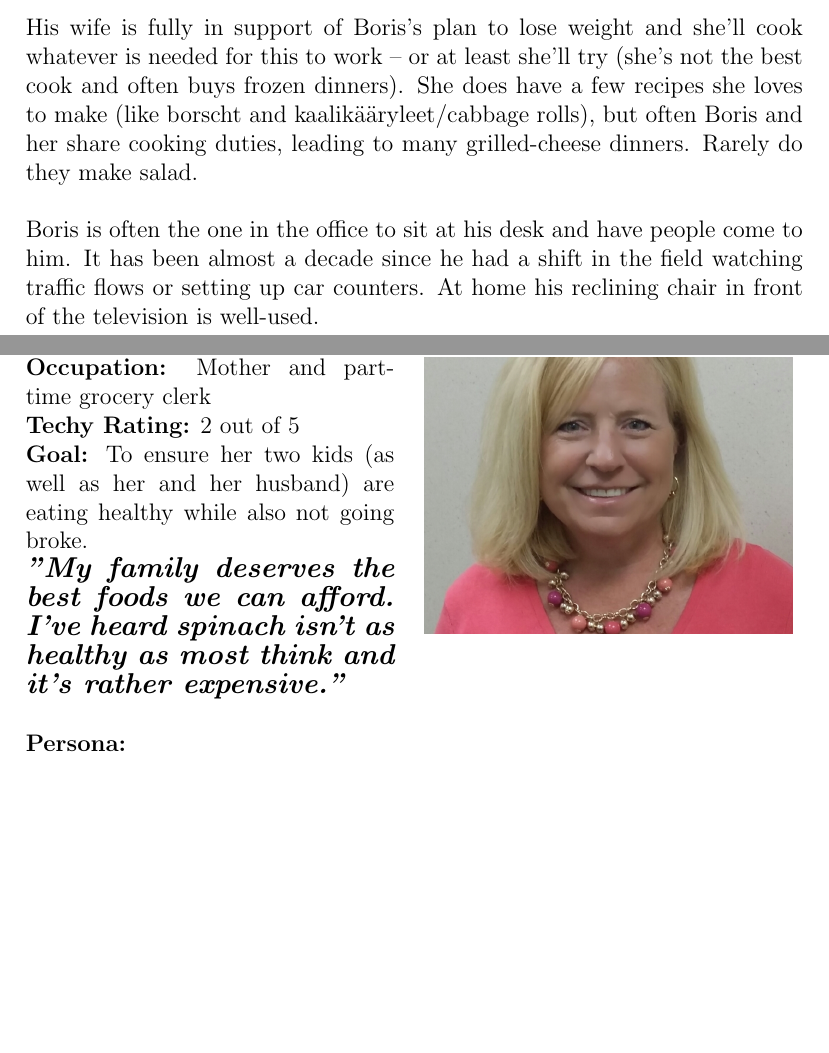
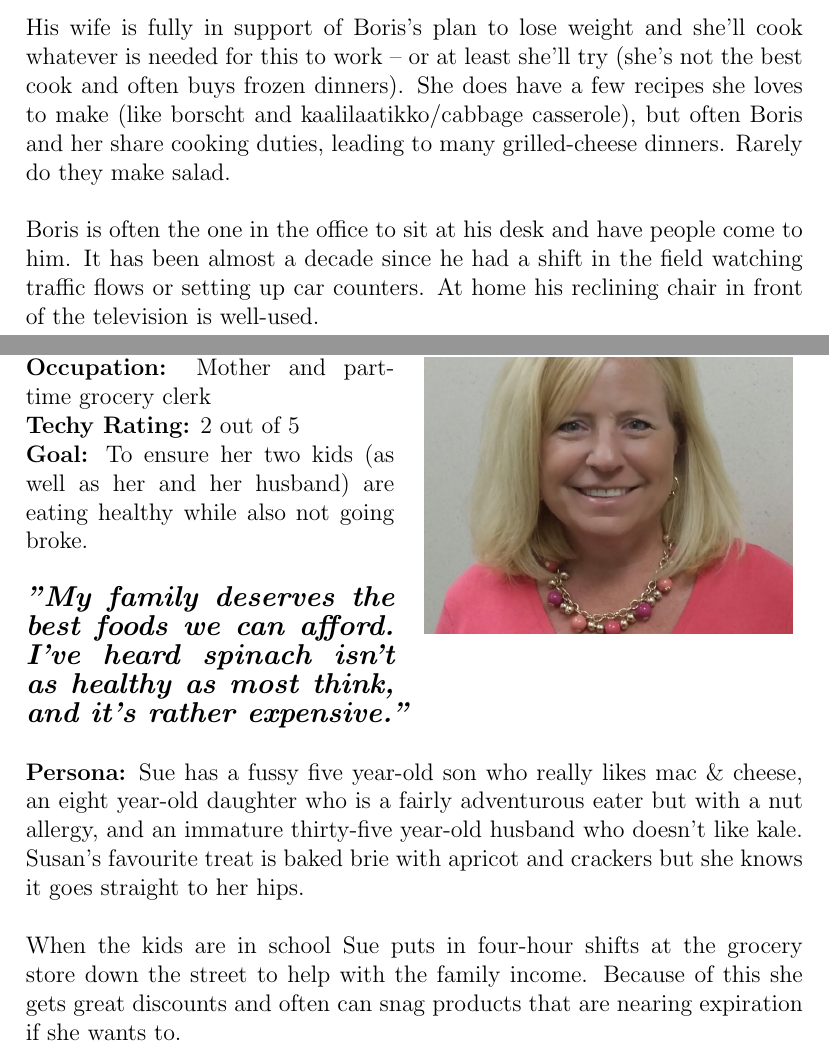
Before and after one commit to Hedekar/chomp, a LaTeX paper (RequirementsDocs/Requirements.tex): two parts of pages 9 and 10 of 11, joined at a grey line, cut so that both start at the same text, the shorter picture padded with empty space. Compiled offline with pdfLaTeX.

Commit message:
Adding more persona to Sue

```diff
--- a/RequirementsDocs/Requirements.tex
+++ b/RequirementsDocs/Requirements.tex
@@ -112,14 +112,14 @@ These will be filled in in later iterations of this document.
 \\
 Every Thursday the traffic office guys watch football at the pub, reminisce about when he was a fullback in Russia, and eat hot wings.  \textit{"There's no way I'm giving up hot wings and footy.  I might cut back on the wings, but I'm not giving them up, even if it kills me."}  Boris prefers the suicide flavour sauce that the pub makes in-house (the irony of that \textit{is} lost on him).\\
 \\
-His wife is fully in support of Boris's plan to lose weight and she'll cook whatever is needed for this to work -- or at least she'll try (she's not the best cook and often buys frozen dinners).  She does have a few recipes she loves to make (like borscht and kaalik{\"a}{\"a}ryleet/cabbage rolls), but often Boris and her share cooking duties, leading to many grilled-cheese dinners.  Rarely do they make salad.\\
+His wife is fully in support of Boris's plan to lose weight and she'll cook whatever is needed for this to work -- or at least she'll try (she's not the best cook and often buys frozen dinners).  She does have a few recipes she loves to make (like borscht and kaalilaatikko/cabbage casserole), but often Boris and her share cooking duties, leading to many grilled-cheese dinners.  Rarely do they make salad.\\
 \\
 Boris is often the one in the office to sit at his desk and have people come to him.  It has been almost a decade since he had a shift in the field watching traffic flows or setting up car counters.  At home his reclining chair in front of the television is well-used.
 \newpage
 \subsection{Susan Montgomery}
 \begin{wrapfigure}{r}{0.5\textwidth}
   \begin{center}
-	\includegraphics[scale=0.23]{Susan.jpg}\\
+	\includegraphics[scale=0.23]{Susan.jpg}
   \end{center}
 \end{wrapfigure}
 \textbf{Age:} 33\\
@@ -127,10 +127,13 @@ Boris is often the one in the office to sit at his desk and have people come to
 \textbf{Occupation:} Mother and part-time grocery clerk\\
 \textbf{Techy Rating:} 2 out of 5\\
 \textbf{Goal:} To ensure her two kids (as well as her and her husband) are eating healthy while also not going broke.\\
+\\
 \begin{large}
-\textbf{\textit{"My family deserves the best foods we can afford.  I've heard spinach isn't as healthy as most think and it's rather expensive."}}
+\textbf{\textit{"My family deserves the best foods we can afford.  I've heard spinach isn't as healthy as most think, and it's rather expensive."}}
 \end{large}\\\\
-\textbf{Persona:}
+\textbf{Persona:} Sue has a fussy five year-old son who really likes mac \& cheese, an eight year-old daughter who is a fairly adventurous eater but with a nut allergy, and an immature thirty-five year-old husband who doesn't like kale.  Susan's favourite treat is baked brie with apricot and crackers but she knows it goes straight to her hips.\\
+\\
+When the kids are in school Sue puts in four-hour shifts at the grocery store down the street to help with the family income.  Because of this she gets great discounts and often can snag products that are nearing expiration if she wants to.\\
 \newpage
 \subsection{Chet Reist}
 \includegraphics[scale=0.38]{Chet.jpg}\\
```
Also changed, not shown: RequirementsDocs/Requirements.pdf, 1 other file.
